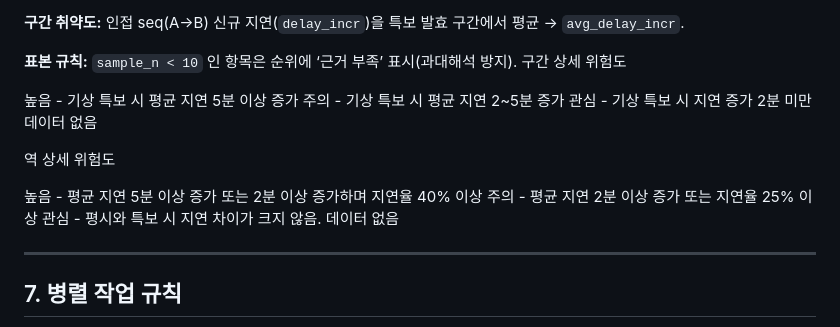
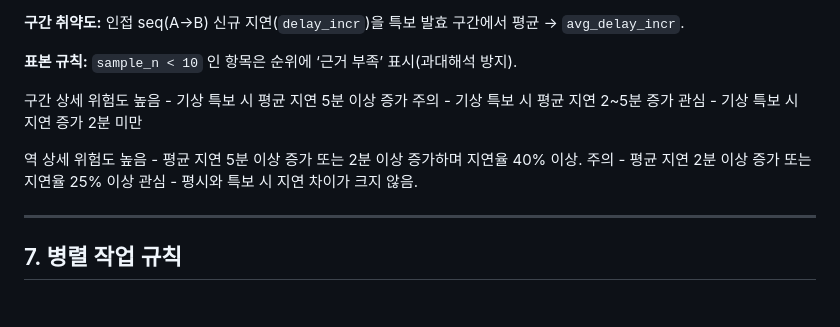
Before and after one commit to Asca-lon/trail-dashboard, a Markdown page: CONTRACT.md, the part around the change. Rendered like a GitHub page; blank space fills up the shorter version.

Commit message:
Refactor risk level descriptions in CONTRACT.md
Removed duplicate risk level descriptions and improved clarity.

```diff
--- a/CONTRACT.md
+++ b/CONTRACT.md
@@ -1456,19 +1456,17 @@ else:                           status='정상'
 **구간 취약도:** 인접 seq(A→B) 신규 지연(`delay_incr`)을 특보 발효 구간에서 평균 → `avg_delay_incr`.
 
 **표본 규칙:** `sample_n < 10` 인 항목은 순위에 ‘근거 부족’ 표시(과대해석 방지).
+
 구간 상세 위험도
-
 높음 - 기상 특보 시 평균 지연 5분 이상 증가
 주의 - 기상 특보 시 평균 지연 2~5분 증가
 관심 - 기상 특보 시 지연 증가 2분 미만
-데이터 없음
 
 역 상세 위험도
-
-높음 - 평균 지연 5분 이상 증가 또는 2분 이상 증가하며 지연율 40% 이상
+높음 - 평균 지연 5분 이상 증가 또는 2분 이상 증가하며 지연율 40% 이상.
 주의 - 평균 지연 2분 이상 증가 또는 지연율 25% 이상
 관심 - 평시와 특보 시 지연 차이가 크지 않음.
-데이터 없음
+
 
 ---
 
```
